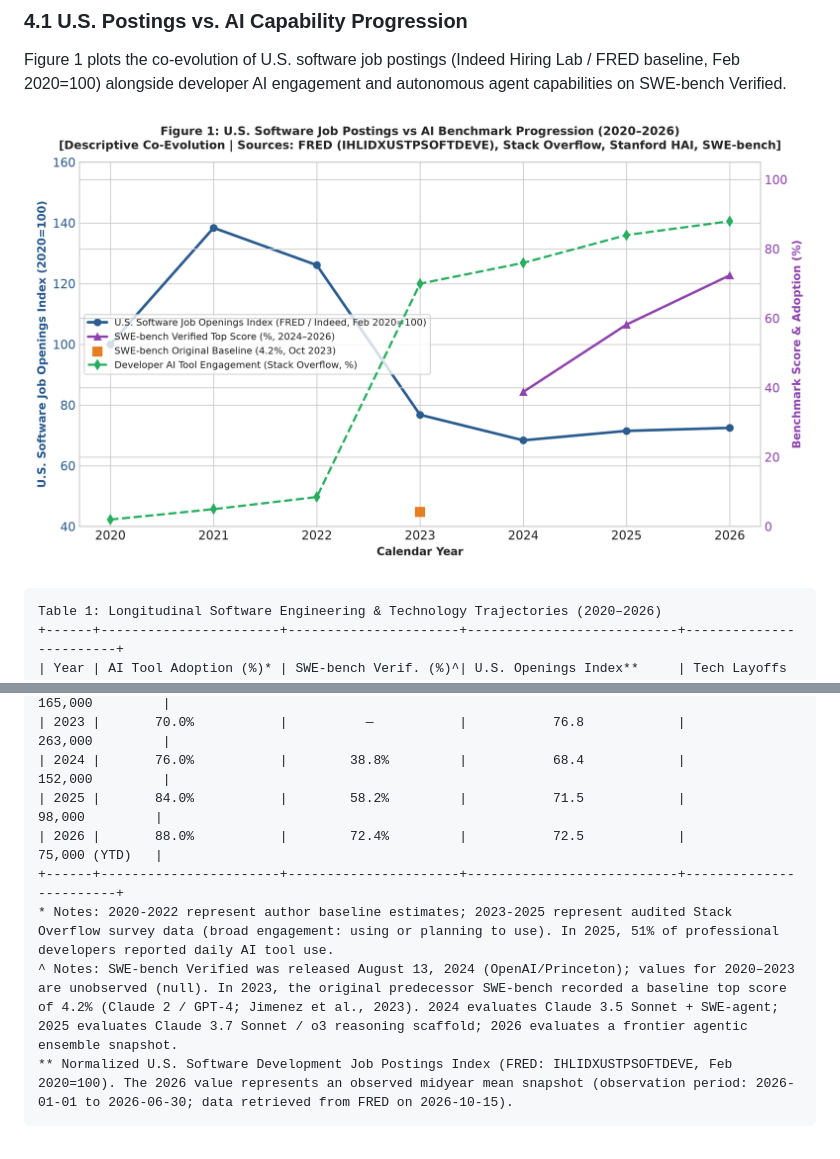
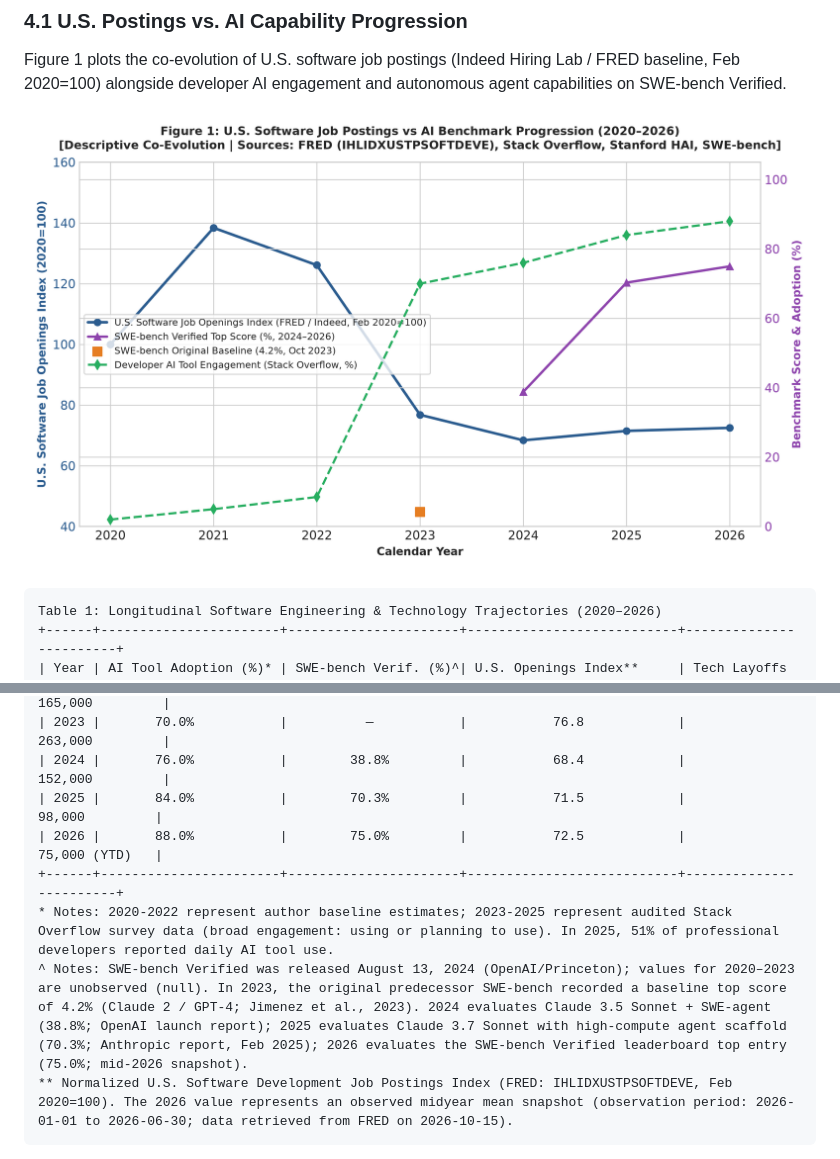
Before and after one commit to bilalfarid-1/whattochoose, a Markdown page: paper/main_manuscript.md, 2 parts joined by grey strips. Drawn GitHub-style; pictures changed too: paper/figures/fig1_junior_squeeze.png.

````diff
--- a/paper/main_manuscript.md
+++ b/paper/main_manuscript.md
@@ -96,11 +96,11 @@ Table 1: Longitudinal Software Engineering & Technology Trajectories (2020–202
 | 2022 |        8.5%           |          —           |          126.1            |        165,000         |
 | 2023 |       70.0%           |          —           |           76.8            |        263,000         |
 | 2024 |       76.0%           |        38.8%         |           68.4            |        152,000         |
-| 2025 |       84.0%           |        58.2%         |           71.5            |         98,000         |
-| 2026 |       88.0%           |        72.4%         |           72.5            |         75,000 (YTD)   |
+| 2025 |       84.0%           |        70.3%         |           71.5            |         98,000         |
+| 2026 |       88.0%           |        75.0%         |           72.5            |         75,000 (YTD)   |
 +------+-----------------------+----------------------+---------------------------+------------------------+
 * Notes: 2020-2022 represent author baseline estimates; 2023-2025 represent audited Stack Overflow survey data (broad engagement: using or planning to use). In 2025, 51% of professional developers reported daily AI tool use.
-^ Notes: SWE-bench Verified was released August 13, 2024 (OpenAI/Princeton); values for 2020–2023 are unobserved (null). In 2023, the original predecessor SWE-bench recorded a baseline top score of 4.2% (Claude 2 / GPT-4; Jimenez et al., 2023). 2024 evaluates Claude 3.5 Sonnet + SWE-agent; 2025 evaluates Claude 3.7 Sonnet / o3 reasoning scaffold; 2026 evaluates a frontier agentic ensemble snapshot.
+^ Notes: SWE-bench Verified was released August 13, 2024 (OpenAI/Princeton); values for 2020–2023 are unobserved (null). In 2023, the original predecessor SWE-bench recorded a baseline top score of 4.2% (Claude 2 / GPT-4; Jimenez et al., 2023). 2024 evaluates Claude 3.5 Sonnet + SWE-agent (38.8%; OpenAI launch report); 2025 evaluates Claude 3.7 Sonnet with high-compute agent scaffold (70.3%; Anthropic report, Feb 2025); 2026 evaluates the SWE-bench Verified leaderboard top entry (75.0%; mid-2026 snapshot).
 ** Normalized U.S. Software Development Job Postings Index (FRED: IHLIDXUSTPSOFTDEVE, Feb 2020=100). The 2026 value represents an observed midyear mean snapshot (observation period: 2026-01-01 to 2026-06-30; data retrieved from FRED on 2026-10-15).
 ```
 
````
Also changed, not shown: data/SOURCES.md (+4 -4 lines), walkthrough.md (+3 -3 lines), 2 other files.
